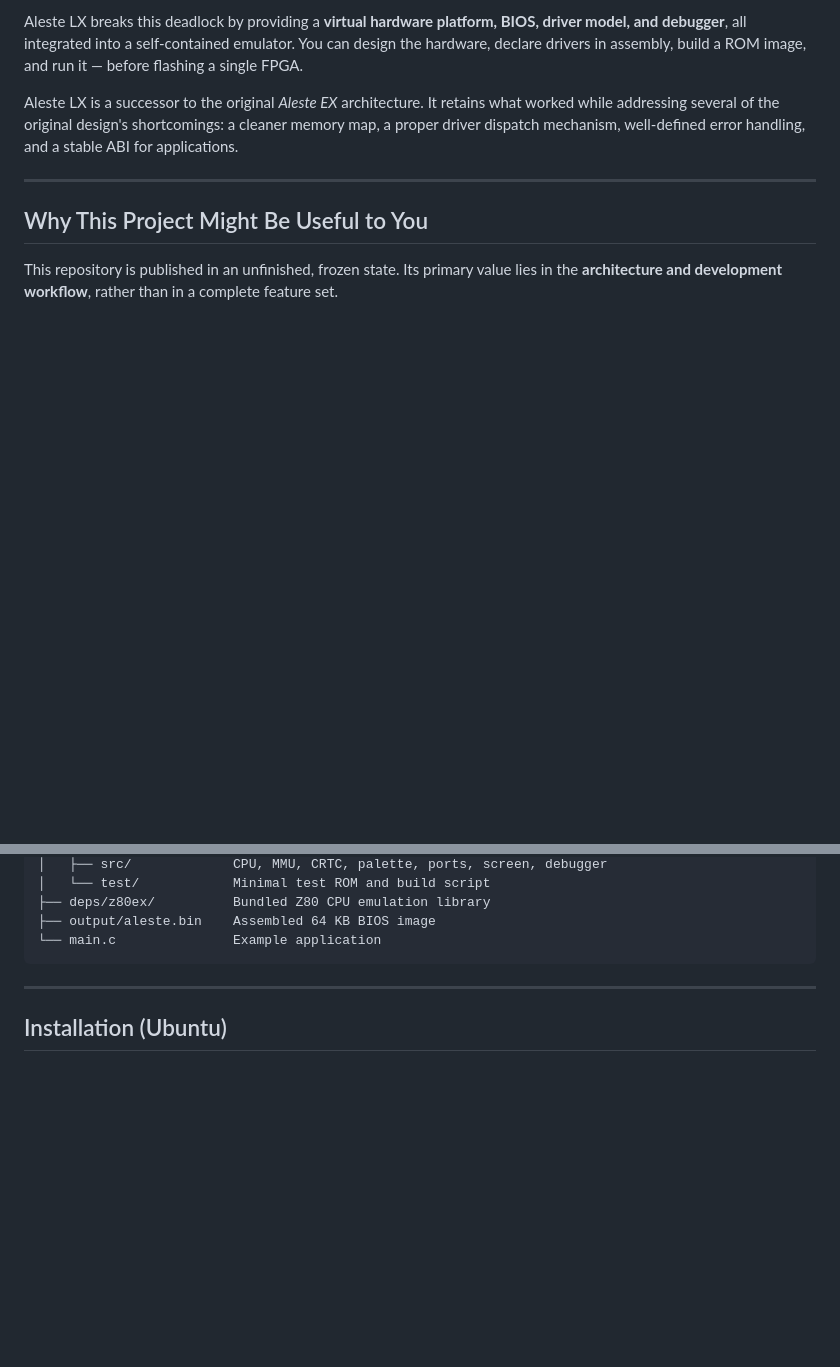
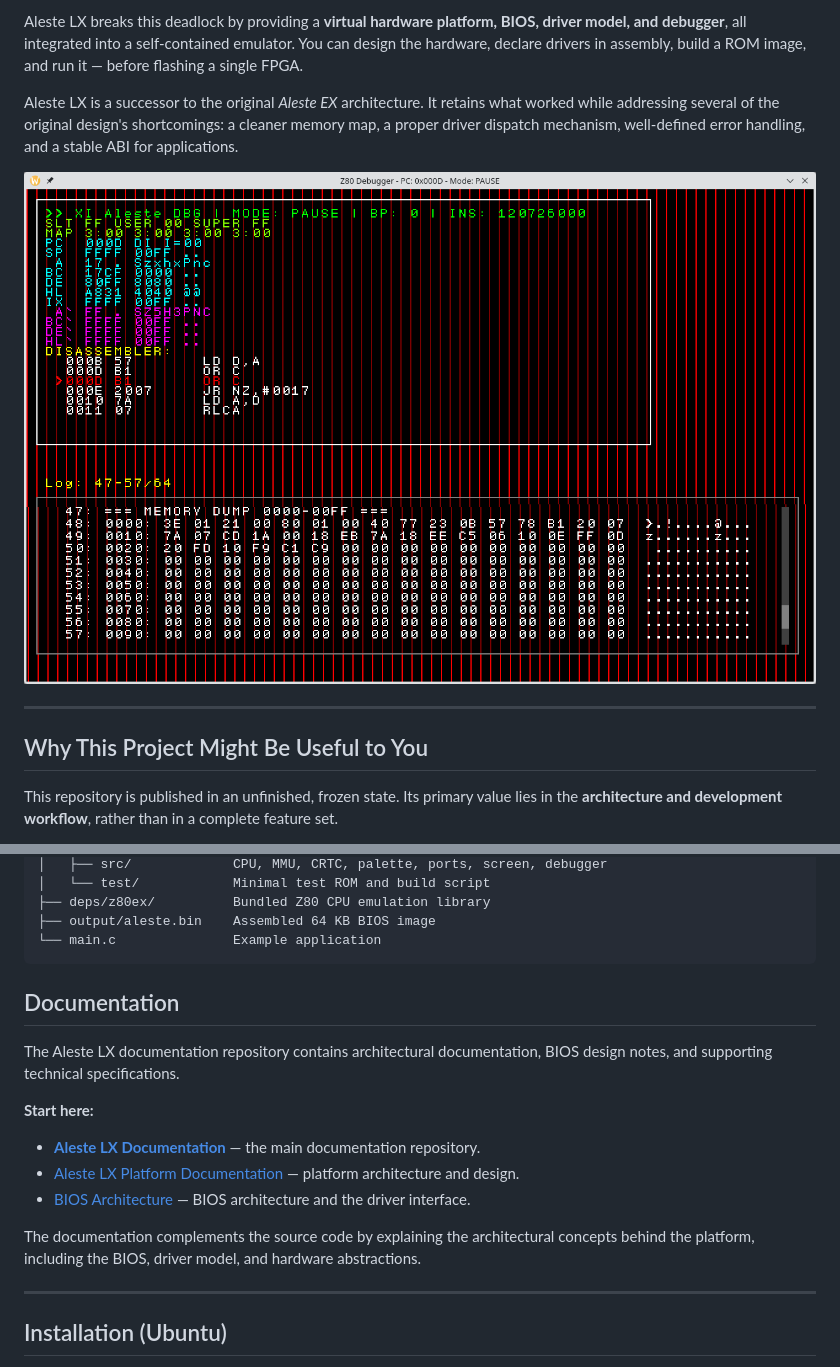
Before and after one commit to hww/aleste-xi-bios, a Markdown page: README.md, 2 parts joined by grey strips. GitHub-like rendering; blank space fills up the shorter version.

Commit message:
Doc reference

````diff
--- a/README.md
+++ b/README.md
@@ -7,6 +7,8 @@
 Aleste LX breaks this deadlock by providing a **virtual hardware platform, BIOS, driver model, and debugger**, all integrated into a self-contained emulator. You can design the hardware, declare drivers in assembly, build a ROM image, and run it — before flashing a single FPGA.
 
 Aleste LX is a successor to the original *Aleste EX* architecture. It retains what worked while addressing several of the original design's shortcomings: a cleaner memory map, a proper driver dispatch mechanism, well-defined error handling, and a stable ABI for applications.
+
+![Debugger](./doc/emul_screen.png)
 
 ---
 
@@ -91,6 +93,18 @@ aleste-xi-bios/
 ├── output/aleste.bin    Assembled 64 KB BIOS image
 └── main.c               Example application
 ```
+
+## Documentation
+
+The Aleste LX documentation repository contains architectural documentation, BIOS design notes, and supporting technical specifications.
+
+**Start here:**
+
+- **[Aleste LX Documentation](https://github.com/hww/aleste-xi-doc)** — the main documentation repository.
+- [Aleste LX Platform Documentation](https://github.com/hww/aleste-xi-doc/blob/main/aleste-lx/aleste-xi.pdf) — platform architecture and design.
+- [BIOS Architecture](https://github.com/hww/aleste-xi-doc/blob/main/bios/aleste-bios.pdf) — BIOS architecture and the driver interface.
+
+The documentation complements the source code by explaining the architectural concepts behind the platform, including the BIOS, driver model, and hardware abstractions.
 
 ---
 
````
